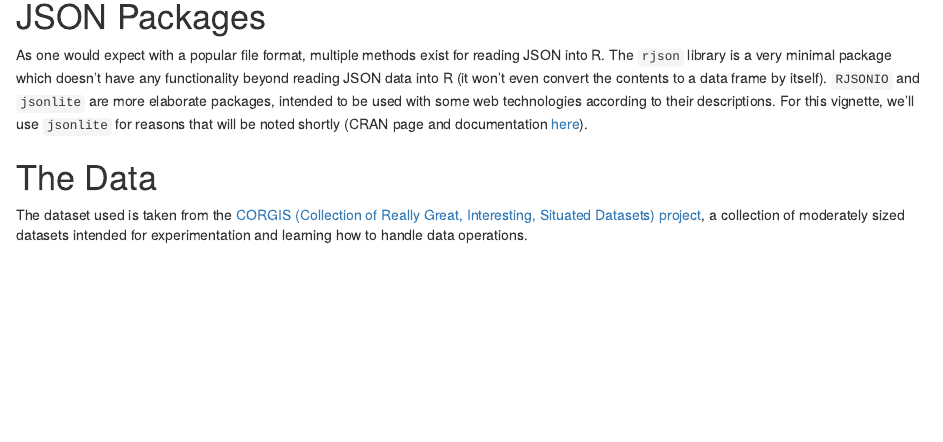
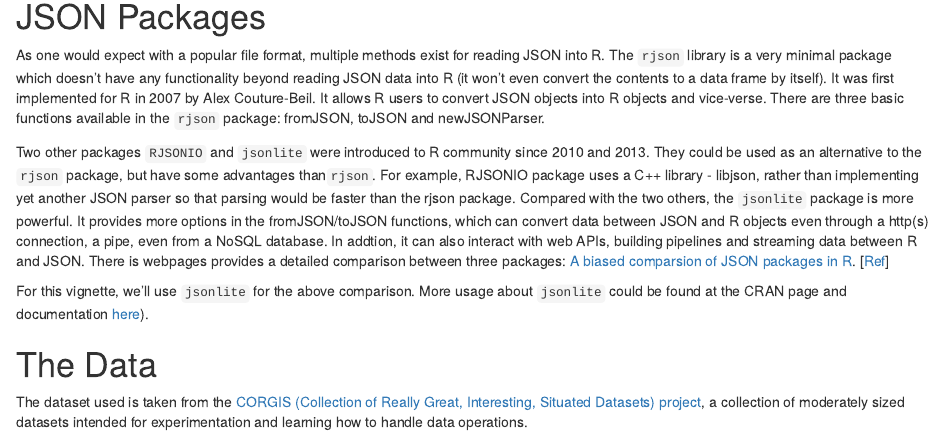
Before and after one commit to rdmcgove/ST558_Group_F_Project_1, an R Markdown document (JSON Vignette.Rmd): the page in a window 1100 px wide, from 1460 px down. Rendered offline with R 4.5, knitr and Pandoc, with nearby package versions; some code elsewhere in the file could not run offline.

Commit message:
Add comparisons of the three R JSON packages

```diff
--- a/JSON Vignette.Rmd
+++ b/JSON Vignette.Rmd
@@ -75,8 +75,11 @@
 The individual record is denoted by the outermost pair of curly braces.  Within that are the four data objects for this record ("Engine Information", "Identification", "Dimensions", and "Fuel Information"), each of which comes with multiple subfields.  Numeric, string, boolean, and array values can be stored in JSON objects.  A fuller description of the syntax can be found [here](https://www.ecma-international.org/publications/standards/Ecma-404.htm).
 
 # JSON Packages
-As one would expect with a popular file format, multiple methods exist for reading JSON into R.  The `rjson` library is a very minimal package which doesn't have any functionality beyond reading JSON data into R (it won't even convert the contents to a data frame by itself).  `RJSONIO` and `jsonlite` are more elaborate packages, intended to be used with some web technologies according to their descriptions.  For this vignette, we'll use `jsonlite` for reasons that will be noted shortly (CRAN page and documentation [here](https://cran.r-project.org/web/packages/jsonlite/index.html)).
+As one would expect with a popular file format, multiple methods exist for reading JSON into R.  The `rjson` library is a very minimal package which doesn't have any functionality beyond reading JSON data into R (it won't even convert the contents to a data frame by itself). It was first implemented for R in 2007 by Alex Couture-Beil. It allows R users to convert JSON objects into R objects and vice-verse. There are three basic functions available in the `rjson` package: fromJSON, toJSON and newJSONParser.
 
+Two other packages `RJSONIO` and `jsonlite` were introduced to R community since 2010 and 2013. They could be used as an alternative to the `rjson` package, but have some advantages than`rjson`. For example, RJSONIO package uses a C++ library - libjson, rather than implementing yet another JSON parser so that parsing would be faster than the rjson package. Compared with the two others, the `jsonlite` package is more powerful. It provides more options in the fromJSON/toJSON functions, which can convert data between JSON and R objects even through a http(s) connection, a pipe, even from a NoSQL database. In addtion, it can also interact with web APIs, building pipelines and streaming data between R and JSON.  There is webpages provides a detailed comparison between three packages: [A biased comparsion of JSON packages in R](https://rstudio-pubs-static.s3.amazonaws.com/31702_9c22e3d1a0c44968a4a1f9656f1800ab.html). [[Ref](http://anotherpeak.org/blog/tech/2016/03/10/understand_json_3.html)]
+
+For this vignette, we'll use `jsonlite` for the above comparison. More usage about `jsonlite` could be found at the CRAN page and documentation [here](https://cran.r-project.org/web/packages/jsonlite/index.html)).
 
 # The Data
 The dataset used is taken from the [CORGIS (Collection of Really Great, Interesting, Situated Datasets) project](https://think.cs.vt.edu/corgis/), a collection of moderately sized datasets intended for experimentation and learning how to handle data operations.
```
